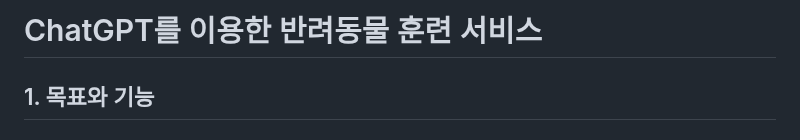
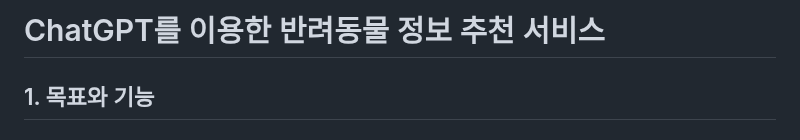
Before and after one commit to Charles0823/CookCopy, a Markdown page: README.md, the part around the change. Rendered like a GitHub page.

```diff
--- a/README.md
+++ b/README.md
@@ -1,5 +1,5 @@
 <body>
-  <h1>ChatGPT를 이용한 반려동물 훈련 서비스</h1>
+  <h1>ChatGPT를 이용한 반려동물 정보 추천 서비스</h1>
   <!-- <ul>
     <li>해당 repo는 sample repo입니다. 실제 사용되고 있는 repo가 아닙니다.</li>
     <li>이미지는 약간의 블러처리를 하였습니다.</li>
```
